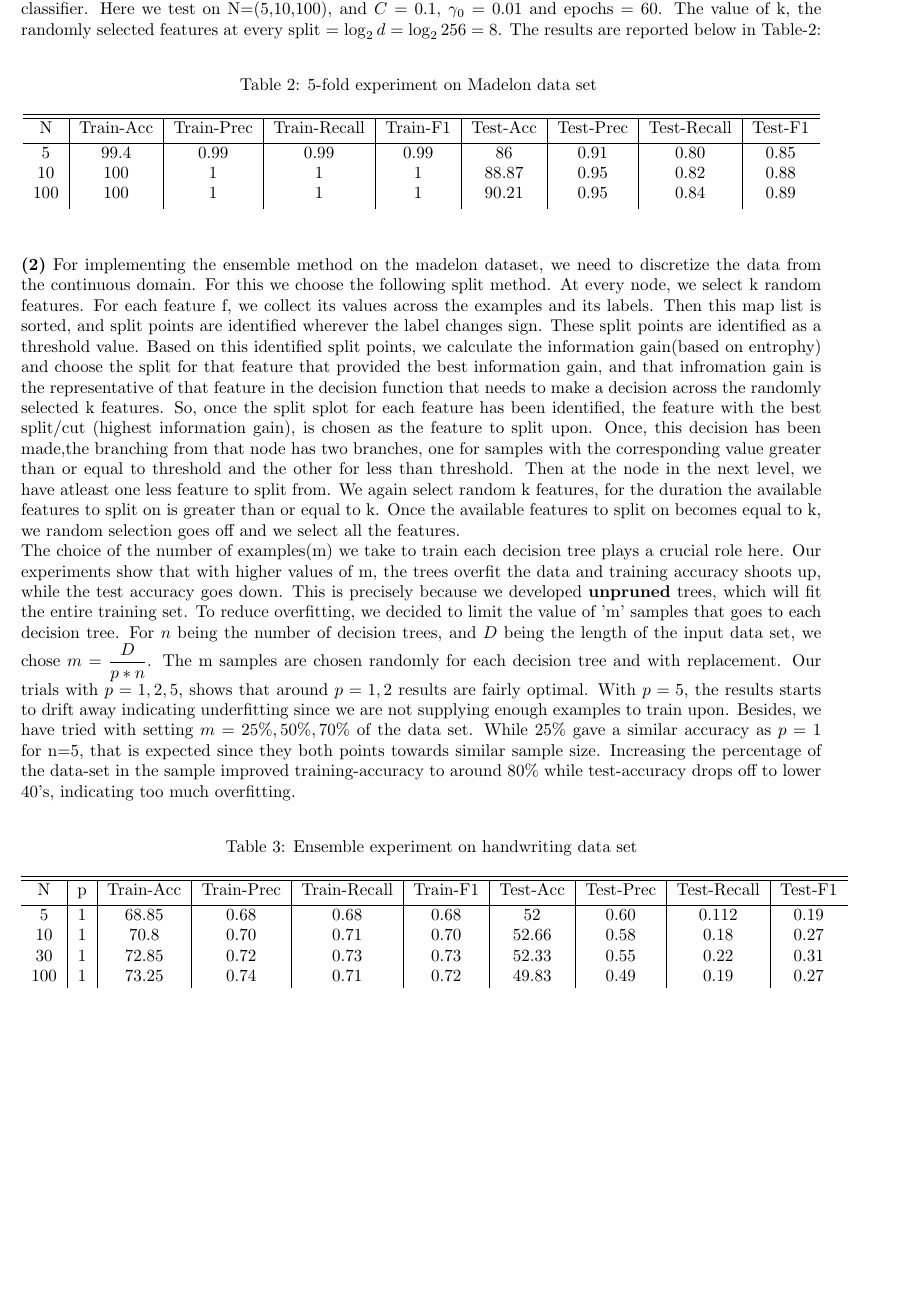
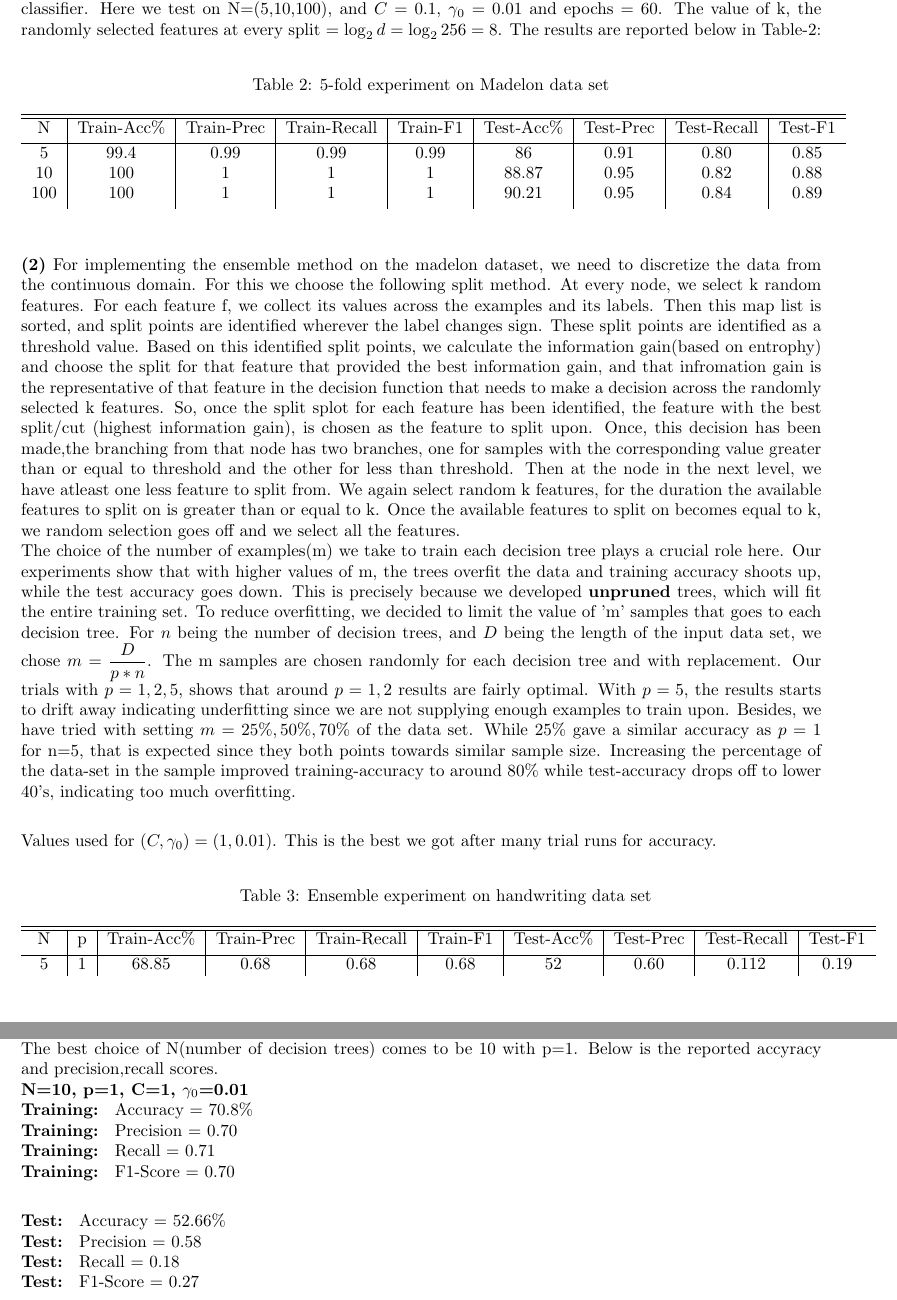
Before and after one commit to arnabd88/ML_Assignment5, a LaTeX problem sheet (Assignment5.tex): part of page 8 of 9 before the commit and two parts of pages 8 and 9 of 9 after it, the two joined at a grey line, cut so that both start at the same text, the shorter picture padded with empty space. Compiled offline with pdfLaTeX.

Commit message:
Intermediate Report

```diff
--- a/Assignment5.tex
+++ b/Assignment5.tex
@@ -241,7 +241,7 @@
   \caption{5-fold experiment on Madelon data set} \\
   %\centering
   \hline\hline
-	  N & Train-Acc & Train-Prec & Train-Recall & Train-F1 & Test-Acc & Test-Prec & Test-Recall & Test-F1 \\[0.5ex]
+	  N & Train-Acc$\%$ & Train-Prec & Train-Recall & Train-F1 & Test-Acc$\%$ & Test-Prec & Test-Recall & Test-F1 \\[0.5ex]
 
   \hline
 	 5 & 99.4 & 0.99 & 0.99 & 0.99 & 86 & 0.91 & 0.80 & 0.85 \\
@@ -254,11 +254,12 @@
   \part{2} For implementing the ensemble method on the madelon dataset, we need to discretize the data from the continuous domain. For this we choose the following split method. At every node, we select k random features. For each feature f, we collect its values across the examples and its labels. Then this map list is sorted, and split points are identified wherever the label changes sign. These split points are identified as a threshold value. Based on this identified split points, we calculate the information gain(based on entrophy) and choose the split for that feature that provided the best information gain, and that infromation gain is the representative of that feature in the decision function that needs to make a decision across the randomly selected k features.  So, once the split splot for each feature has been identified, the feature with the best split/cut (highest information gain), is chosen as the feature to split upon. Once, this decision  has been made,the branching from that node has two branches, one for samples with the corresponding value greater than or equal to threshold and the other for less than threshold. Then at the node in the next level, we have atleast one less feature to split from. We again select random k features, for the duration the available features to split on is greater than or equal to k. Once the available features to split on becomes equal to k, we random selection goes off and we select all the features. \newline
   The choice of the number of examples(m) we take to train each decision tree plays a crucial role here. Our experiments show that with higher values of m, the trees overfit the data and training accuracy shoots up, while the test accuracy goes down. This is precisely because we developed \textbf {unpruned} trees, which will fit the entire training set. To reduce overfitting, we decided to limit the value of 'm' samples that goes to each decision tree. For $n$ being the number of decision trees, and $D$ being the length of the input data set, we chose $m = \dfrac{D}{p*n}$. The m samples are chosen randomly for each decision tree and with replacement. Our trials with $p=1,2,5$, shows that around $p=1,2$ results are fairly optimal. With $p=5$, the results starts to drift away indicating underfitting since we are not supplying enough examples to train upon. Besides, we have tried with setting $m={25\%, 50\%, 70\%}$ of the data set. While $25\%$ gave a similar accuracy as $p=1$ for n=5, that is expected since they both points towards similar sample size. Increasing the percentage of the data-set in the sample improved training-accuracy to around $80\%$ while test-accuracy drops off to lower 40's, indicating too much overfitting. \newline
 
+  Values used for $(C,\gamma_0) = (1,0.01)$. This is the best we got after many trial runs for accuracy. \newline
  \begin{longtable}{c|c|c|c|c|c|c|c|c|c}
   \caption{Ensemble experiment on handwriting data set} \\
   %\centering
   \hline\hline
-	  N & p & Train-Acc & Train-Prec & Train-Recall & Train-F1 & Test-Acc & Test-Prec & Test-Recall & Test-F1 \\[0.5ex]
+	  N & p & Train-Acc$\%$ & Train-Prec & Train-Recall & Train-F1 & Test-Acc$\%$ & Test-Prec & Test-Recall & Test-F1 \\[0.5ex]
 
   \hline
 	 5 & 1 & 68.85 & 0.68 & 0.68 & 0.68 & 52 & 0.60 & 0.112 & 0.19 \\
@@ -278,4 +279,16 @@
   \end{longtable}
 
 
+   The best choice of N(number of decision trees) comes to be 10 with p=1. Below is the reported accyracy and precision,recall scores. \newline
+     \textbf {N=10, p=1, C=1, $\gamma_0$=0.01} \newline
+     \textbf {Training: } Accuracy = 70.8\% \newline
+     \textbf {Training: } Precision = 0.70 \newline
+     \textbf {Training: } Recall = 0.71 \newline
+     \textbf {Training: } F1-Score = 0.70 \newline
+
+     \textbf {Test: } Accuracy = 52.66\% \newline
+     \textbf {Test: } Precision = 0.58 \newline
+     \textbf {Test: } Recall = 0.18 \newline
+     \textbf {Test: } F1-Score = 0.27 \newline
+
 \end{document}
```
Also changed, not shown: Assignment5.pdf.
